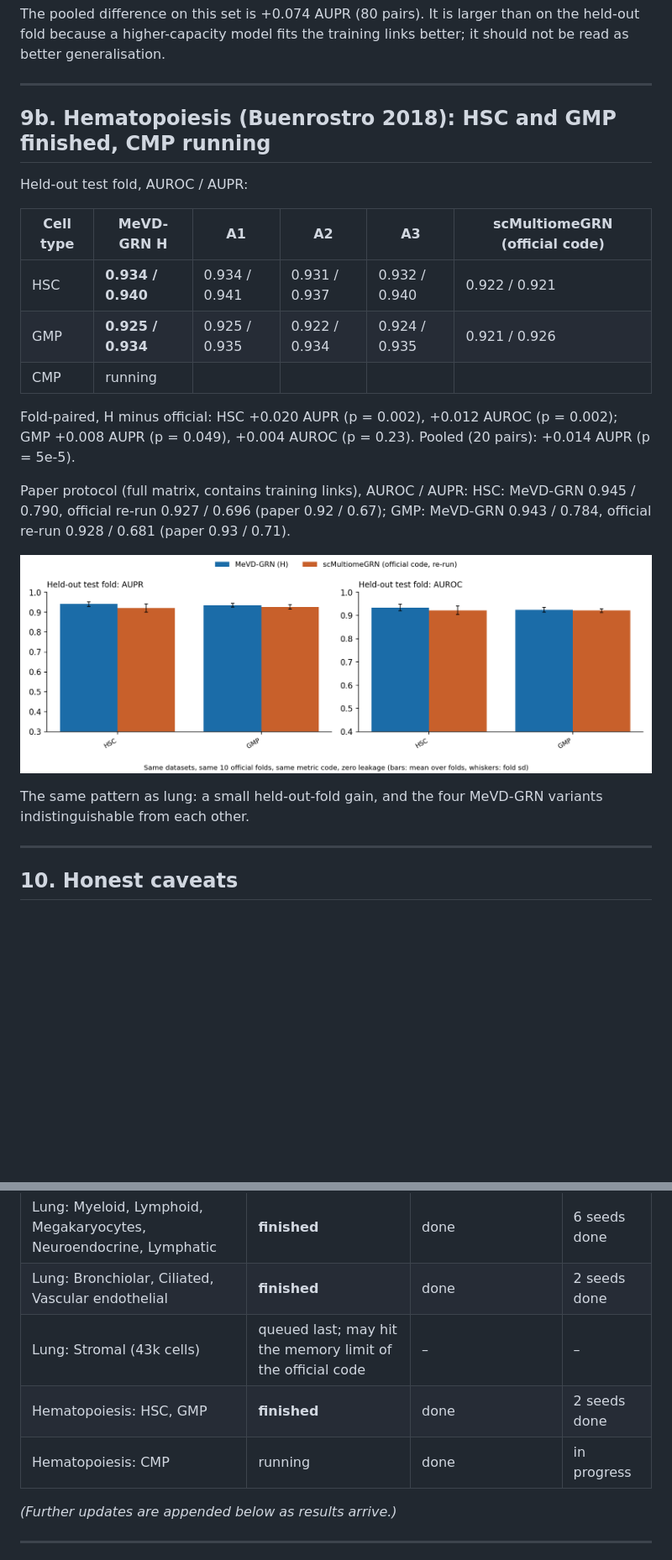
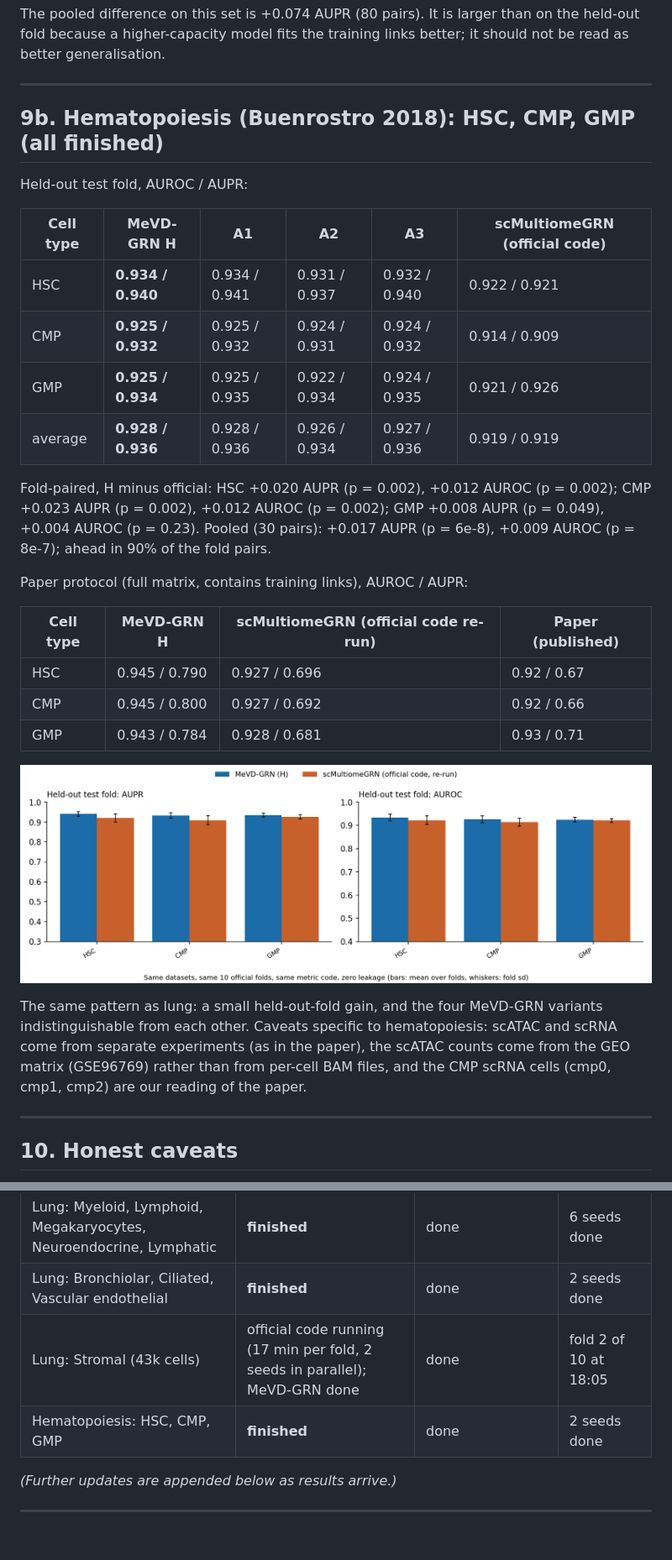
Before and after one commit to vishakkashyapk30/MEvD_GRN, a Markdown page: docs/presentation/presentation_11th_oct_17th_oct.md, 2 parts joined by grey strips. Shown at 84% size. Rendered like a GitHub page; pictures changed too: docs/presentation/figs_scmgrn_hema/fig_test.png; blank space fills up the shorter version.

Commit message:
deck: hematopoiesis complete (HSC, CMP, GMP)
Co-Authored-By: Claude Sonnet 5.5 <noreply@anthropic.com>

```diff
--- a/docs/presentation/presentation_11th_oct_17th_oct.md
+++ b/docs/presentation/presentation_11th_oct_17th_oct.md
@@ -260,24 +261,33 @@ it should not be read as better generalisation.
 
 ---
 
-## 9b. Hematopoiesis (Buenrostro 2018): HSC and GMP finished, CMP running
+## 9b. Hematopoiesis (Buenrostro 2018): HSC, CMP, GMP (all finished)
 
 Held-out test fold, AUROC / AUPR:
 
 | Cell type | **MeVD-GRN H** | A1 | A2 | A3 | scMultiomeGRN (official code) |
 |---|---|---|---|---|---|
 | HSC | **0.934 / 0.940** | 0.934 / 0.941 | 0.931 / 0.937 | 0.932 / 0.940 | 0.922 / 0.921 |
+| CMP | **0.925 / 0.932** | 0.925 / 0.932 | 0.924 / 0.931 | 0.924 / 0.932 | 0.914 / 0.909 |
 | GMP | **0.925 / 0.934** | 0.925 / 0.935 | 0.922 / 0.934 | 0.924 / 0.935 | 0.921 / 0.926 |
-| CMP | running | | | | |
+| average | **0.928 / 0.936** | 0.928 / 0.936 | 0.926 / 0.934 | 0.927 / 0.936 | 0.919 / 0.919 |
 
-Fold-paired, H minus official: HSC +0.020 AUPR (p = 0.002), +0.012 AUROC (p = 0.002); GMP +0.008 AUPR (p = 0.049), +0.004 AUROC (p = 0.23). Pooled (20 pairs): +0.014 AUPR (p = 5e-5).
+Fold-paired, H minus official: HSC +0.020 AUPR (p = 0.002), +0.012 AUROC (p = 0.002); CMP +0.023 AUPR (p = 0.002), +0.012 AUROC (p = 0.002);
+GMP +0.008 AUPR (p = 0.049), +0.004 AUROC (p = 0.23). Pooled (30 pairs): +0.017 AUPR (p = 6e-8), +0.009 AUROC (p = 8e-7); ahead in 90% of the fold pairs.
 
-Paper protocol (full matrix, contains training links), AUROC / AUPR: HSC: MeVD-GRN 0.945 / 0.790, official re-run 0.927 / 0.696 (paper 0.92 / 0.67);
-GMP: MeVD-GRN 0.943 / 0.784, official re-run 0.928 / 0.681 (paper 0.93 / 0.71).
+Paper protocol (full matrix, contains training links), AUROC / AUPR:
+
+| Cell type | MeVD-GRN H | scMultiomeGRN (official code re-run) | Paper (published) |
+|---|---|---|---|
+| HSC | 0.945 / 0.790 | 0.927 / 0.696 | 0.92 / 0.67 |
+| CMP | 0.945 / 0.800 | 0.927 / 0.692 | 0.92 / 0.66 |
+| GMP | 0.943 / 0.784 | 0.928 / 0.681 | 0.93 / 0.71 |
 
 ![hematopoiesis test fold](figs_scmgrn_hema/fig_test.png)
 
 The same pattern as lung: a small held-out-fold gain, and the four MeVD-GRN variants indistinguishable from each other.
+Caveats specific to hematopoiesis: scATAC and scRNA come from separate experiments (as in the paper), the scATAC counts come from the GEO matrix (GSE96769)
+rather than from per-cell BAM files, and the CMP scRNA cells (cmp0, cmp1, cmp2) are our reading of the paper.
 
 ---
 
@@ -303,9 +313,8 @@ The same pattern as lung: a small held-out-fold gain, and the four MeVD-GRN vari
 |---|---|---|---|
 | Lung: Myeloid, Lymphoid, Megakaryocytes, Neuroendocrine, Lymphatic | **finished** | done | 6 seeds done |
 | Lung: Bronchiolar, Ciliated, Vascular endothelial | **finished** | done | 2 seeds done |
-| Lung: Stromal (43k cells) | queued last; may hit the memory limit of the official code | – | – |
-| Hematopoiesis: HSC, GMP | **finished** | done | 2 seeds done |
-| Hematopoiesis: CMP | running | done | in progress |
+| Lung: Stromal (43k cells) | official code running (17 min per fold, 2 seeds in parallel); MeVD-GRN done | done | fold 2 of 10 at 18:05 |
+| Hematopoiesis: HSC, CMP, GMP | **finished** | done | 2 seeds done |
 
 *(Further updates are appended below as results arrive.)*
 
```
Also changed, not shown: other parts of docs/presentation/presentation_11th_oct_17th_oct.md (+6 -5 lines), docs/presentation/figs_scmgrn_hema/fig_ablation.png, docs/presentation/figs_scmgrn_hema/fig_paper.png.
